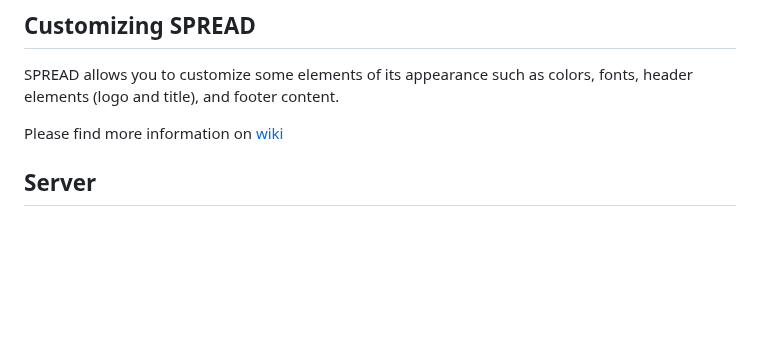
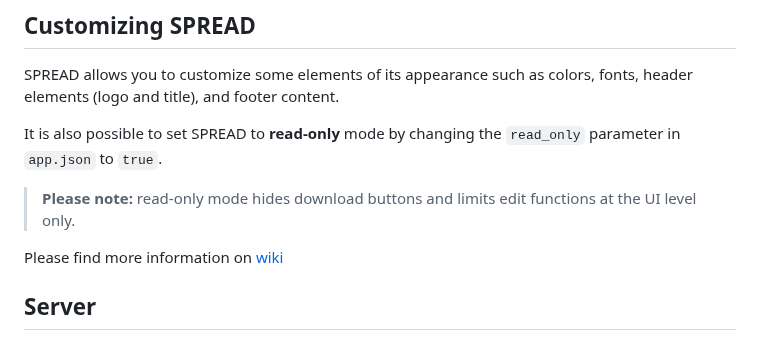
Before and after one commit to genpat-it/spread, a Markdown page: README.md, the part around the change. Rendered like a GitHub page; blank space fills up the shorter version.

```diff
--- a/README.md
+++ b/README.md
@@ -243,6 +243,10 @@ then add in the URL one of the following parameters:
 
 SPREAD allows you to customize some elements of its appearance such as colors, fonts, header elements (logo and title), and footer content.
 
+It is also possible to set SPREAD to **read-only** mode by changing the `read_only` parameter in `app.json` to `true`.
+
+> **Please note:** read-only mode hides download buttons and limits edit functions at the UI level only.
+
 Please find more information on [wiki](https://github.com/genpat-it/spread/wiki/Customizing-SPREAD)
 
 ## Server
```
